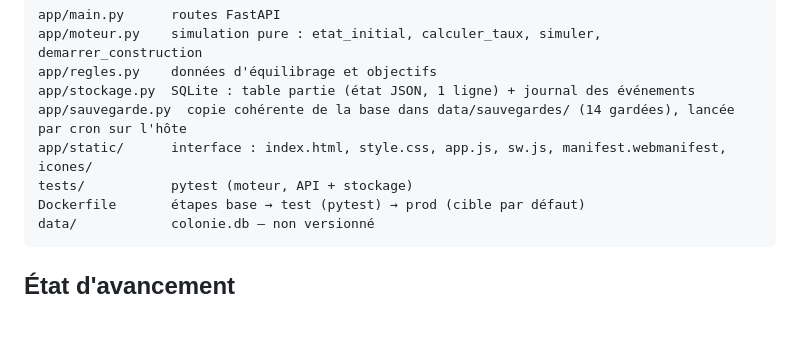
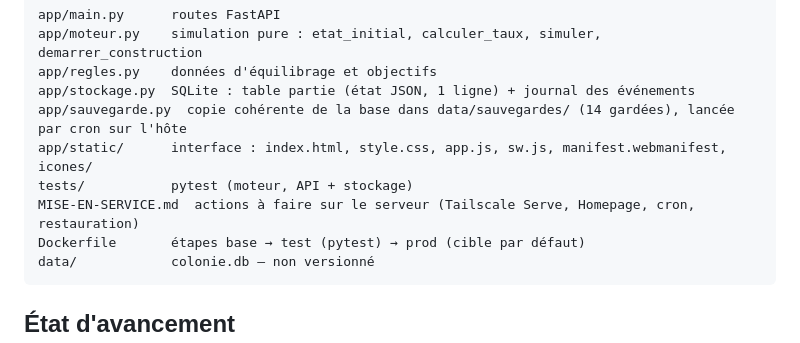
Before and after one commit to Dhafer84/colonie, a Markdown page: CLAUDE.md, the part around the change. Drawn GitHub-style; blank space fills up the shorter version.

````diff
--- a/CLAUDE.md
+++ b/CLAUDE.md
@@ -56,6 +56,7 @@ app/stockage.py  SQLite : table partie (état JSON, 1 ligne) + journal des évé
 app/sauvegarde.py  copie cohérente de la base dans data/sauvegardes/ (14 gardées), lancée par cron sur l'hôte
 app/static/      interface : index.html, style.css, app.js, sw.js, manifest.webmanifest, icones/
 tests/           pytest (moteur, API + stockage)
+MISE-EN-SERVICE.md  actions à faire sur le serveur (Tailscale Serve, Homepage, cron, restauration)
 Dockerfile       étapes base → test (pytest) → prod (cible par défaut)
 data/            colonie.db — non versionné
 ```
````
Also changed, not shown: MISE-EN-SERVICE.md (added, +107 -0 lines).
